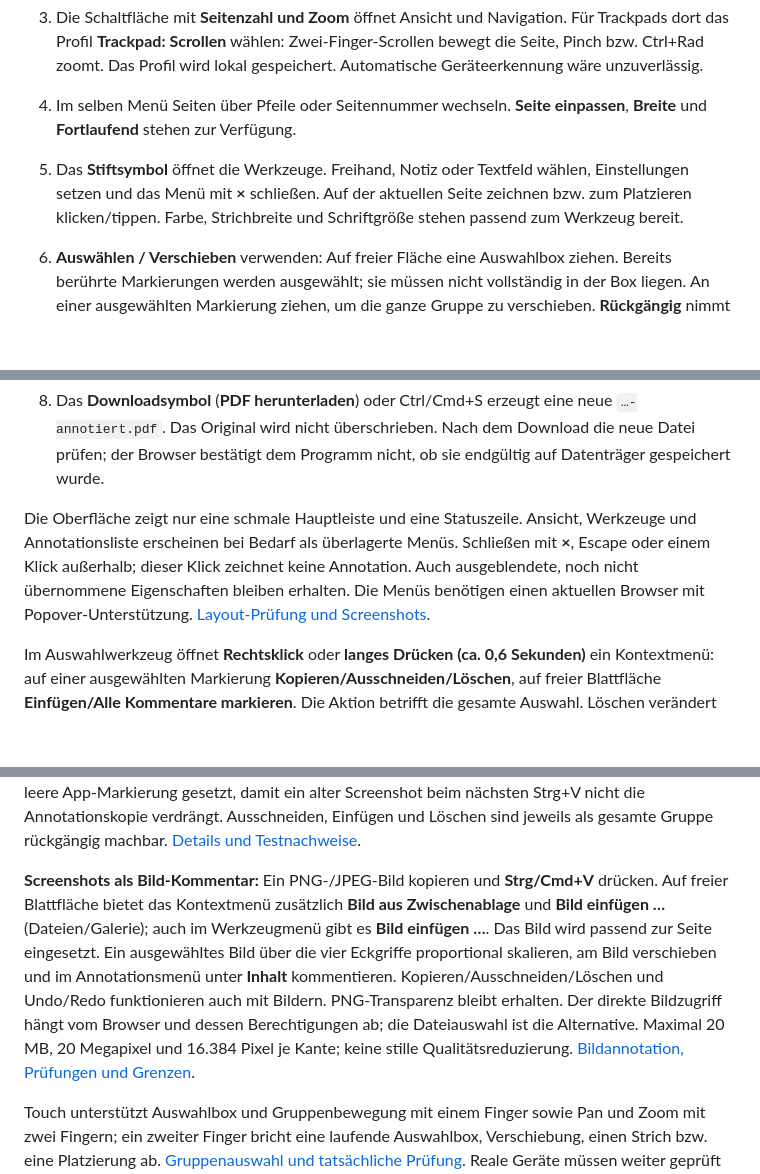
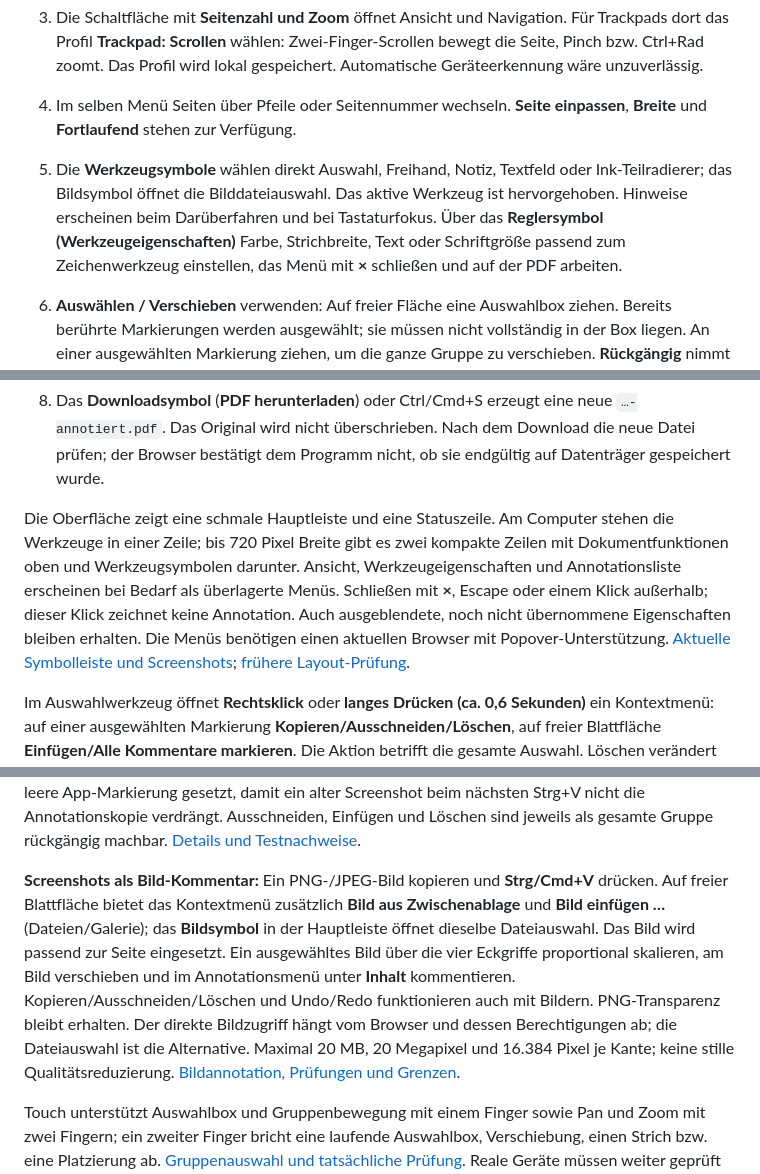
Before and after one commit to roju0ch/PDF-Annotation-Editor, a Markdown page: README.md, 3 parts joined by grey strips. Drawn GitHub-style; blank space fills up the shorter version.

Commit message:
feat: select annotation tools directly from a compact icon toolbar

```diff
--- a/README.md
+++ b/README.md
@@ -11,12 +11,12 @@ Die [Browser-Vorschau](https://roju0ch.github.io/PDF-Annotation-Editor/) zeigt d
 3. Die Schaltfläche mit **Seitenzahl und Zoom** öffnet Ansicht und Navigation. Für Trackpads dort das Profil **Trackpad: Scrollen** wählen: Zwei-Finger-Scrollen bewegt die Seite, Pinch bzw. Ctrl+Rad zoomt. Das Profil wird lokal gespeichert. Automatische Geräteerkennung wäre unzuverlässig.
 4. Im selben Menü Seiten über Pfeile oder Seitennummer wechseln. **Seite einpassen**, **Breite** und **Fortlaufend** stehen zur Verfügung.
 
-5. Das **Stiftsymbol** öffnet die Werkzeuge. Freihand, Notiz oder Textfeld wählen, Einstellungen setzen und das Menü mit **×** schließen. Auf der aktuellen Seite zeichnen bzw. zum Platzieren klicken/tippen. Farbe, Strichbreite und Schriftgröße stehen passend zum Werkzeug bereit.
+5. Die **Werkzeugsymbole** wählen direkt Auswahl, Freihand, Notiz, Textfeld oder Ink-Teilradierer; das Bildsymbol öffnet die Bilddateiauswahl. Das aktive Werkzeug ist hervorgehoben. Hinweise erscheinen beim Darüberfahren und bei Tastaturfokus. Über das **Reglersymbol (Werkzeugeigenschaften)** Farbe, Strichbreite, Text oder Schriftgröße passend zum Zeichenwerkzeug einstellen, das Menü mit **×** schließen und auf der PDF arbeiten.
 6. **Auswählen / Verschieben** verwenden: Auf freier Fläche eine Auswahlbox ziehen. Bereits berührte Markierungen werden ausgewählt; sie müssen nicht vollständig in der Box liegen. An einer ausgewählten Markierung ziehen, um die ganze Gruppe zu verschieben. **Rückgängig** nimmt die Gruppenbewegung in einem Schritt zurück. Ein Klick auf freie Fläche hebt die Auswahl auf. Alternativ über das **Listensymbol** die Annotationen öffnen und ein einzelnes Objekt auswählen. Inhalt/Eigenschaften ändern und **Übernehmen** wählen. Änderungen können rückgängig gemacht und wiederholt werden. Gesperrte oder nicht unterstützte Objekte bleiben erhalten.
 7. **Ink-Teilradierer (Klick)** schneidet einen Kreis aus einem angeklickten Freihandobjekt. Er ist kein durchgehender Wischradierer. **Annotation löschen** entfernt das ausgewählte unterstützte Objekt vollständig.
 8. Das **Downloadsymbol** (**PDF herunterladen**) oder Ctrl/Cmd+S erzeugt eine neue `…-annotiert.pdf`. Das Original wird nicht überschrieben. Nach dem Download die neue Datei prüfen; der Browser bestätigt dem Programm nicht, ob sie endgültig auf Datenträger gespeichert wurde.
 
-Die Oberfläche zeigt nur eine schmale Hauptleiste und eine Statuszeile. Ansicht, Werkzeuge und Annotationsliste erscheinen bei Bedarf als überlagerte Menüs. Schließen mit **×**, Escape oder einem Klick außerhalb; dieser Klick zeichnet keine Annotation. Auch ausgeblendete, noch nicht übernommene Eigenschaften bleiben erhalten. Die Menüs benötigen einen aktuellen Browser mit Popover-Unterstützung. [Layout-Prüfung und Screenshots](docs/COMPACT_LAYOUT.md).
+Die Oberfläche zeigt eine schmale Hauptleiste und eine Statuszeile. Am Computer stehen die Werkzeuge in einer Zeile; bis 720 Pixel Breite gibt es zwei kompakte Zeilen mit Dokumentfunktionen oben und Werkzeugsymbolen darunter. Ansicht, Werkzeugeigenschaften und Annotationsliste erscheinen bei Bedarf als überlagerte Menüs. Schließen mit **×**, Escape oder einem Klick außerhalb; dieser Klick zeichnet keine Annotation. Auch ausgeblendete, noch nicht übernommene Eigenschaften bleiben erhalten. Die Menüs benötigen einen aktuellen Browser mit Popover-Unterstützung. [Aktuelle Symbolleiste und Screenshots](docs/DIRECT_TOOLS.md); [frühere Layout-Prüfung](docs/COMPACT_LAYOUT.md).
 
 Im Auswahlwerkzeug öffnet **Rechtsklick** oder **langes Drücken (ca. 0,6 Sekunden)** ein Kontextmenü: auf einer ausgewählten Markierung **Kopieren/Ausschneiden/Löschen**, auf freier Blattfläche **Einfügen/Alle Kommentare markieren**. Die Aktion betrifft die gesamte Auswahl. Löschen verändert die Zwischenablage nicht. Einfügen platziert die Gruppe an der gedrückten Stelle. Bewegung oder ein zweiter Finger verhindern das Langdruck-Menü.
 
@@ -29,7 +29,7 @@ Im Auswahlwerkzeug öffnet **Rechtsklick** oder **langes Drücken (ca. 0,6 Sekun
 
 Auf macOS ist auch Cmd statt Strg möglich. In Text-/Eigenschaftsfeldern bleiben die normalen Textkürzel erhalten. Die **App-Zwischenablage** bleibt beim PDF-Wechsel erhalten, endet aber beim Neuladen/Schließen des Tabs. Die PDF-Objekte werden nicht in die Systemzwischenablage übertragen oder dauerhaft gespeichert. Beim Kopieren wird dort, soweit der Browser es erlaubt, eine leere App-Markierung gesetzt, damit ein alter Screenshot beim nächsten Strg+V nicht die Annotationskopie verdrängt. Ausschneiden, Einfügen und Löschen sind jeweils als gesamte Gruppe rückgängig machbar. [Details und Testnachweise](docs/CONTEXT_CLIPBOARD.md).
 
-**Screenshots als Bild-Kommentar:** Ein PNG-/JPEG-Bild kopieren und **Strg/Cmd+V** drücken. Auf freier Blattfläche bietet das Kontextmenü zusätzlich **Bild aus Zwischenablage** und **Bild einfügen …** (Dateien/Galerie); auch im Werkzeugmenü gibt es **Bild einfügen …**. Das Bild wird passend zur Seite eingesetzt. Ein ausgewähltes Bild über die vier Eckgriffe proportional skalieren, am Bild verschieben und im Annotationsmenü unter **Inhalt** kommentieren. Kopieren/Ausschneiden/Löschen und Undo/Redo funktionieren auch mit Bildern. PNG-Transparenz bleibt erhalten. Der direkte Bildzugriff hängt vom Browser und dessen Berechtigungen ab; die Dateiauswahl ist die Alternative. Maximal 20 MB, 20 Megapixel und 16.384 Pixel je Kante; keine stille Qualitätsreduzierung. [Bildannotation, Prüfungen und Grenzen](docs/IMAGE_ANNOTATIONS.md).
+**Screenshots als Bild-Kommentar:** Ein PNG-/JPEG-Bild kopieren und **Strg/Cmd+V** drücken. Auf freier Blattfläche bietet das Kontextmenü zusätzlich **Bild aus Zwischenablage** und **Bild einfügen …** (Dateien/Galerie); das **Bildsymbol** in der Hauptleiste öffnet dieselbe Dateiauswahl. Das Bild wird passend zur Seite eingesetzt. Ein ausgewähltes Bild über die vier Eckgriffe proportional skalieren, am Bild verschieben und im Annotationsmenü unter **Inhalt** kommentieren. Kopieren/Ausschneiden/Löschen und Undo/Redo funktionieren auch mit Bildern. PNG-Transparenz bleibt erhalten. Der direkte Bildzugriff hängt vom Browser und dessen Berechtigungen ab; die Dateiauswahl ist die Alternative. Maximal 20 MB, 20 Megapixel und 16.384 Pixel je Kante; keine stille Qualitätsreduzierung. [Bildannotation, Prüfungen und Grenzen](docs/IMAGE_ANNOTATIONS.md).
 
 Touch unterstützt Auswahlbox und Gruppenbewegung mit einem Finger sowie Pan und Zoom mit zwei Fingern; ein zweiter Finger bricht eine laufende Auswahlbox, Verschiebung, einen Strich bzw. eine Platzierung ab. [Gruppenauswahl und tatsächliche Prüfung](docs/GROUP_SELECTION.md). Reale Geräte müssen weiter geprüft werden. Der Editor warnt beim Dateiwechsel und Schließen vor ungesicherten Änderungen. **Automatische Wiederherstellung ist noch nicht enthalten:** regelmäßig exportieren. Textfelder haben zunächst eine feste Ausgangsgröße; nachträgliche Größenänderung, weitere Formen, Textmarker und kontinuierliches Radieren folgen später.
 
```
Also changed, not shown: docs/DIRECT_TOOLS.md (added, +37 -0 lines), docs/IMAGE_ANNOTATIONS.md (+1 -1 lines), docs/images/direct-tools-desktop.png (added), docs/images/direct-tools-mobile.png (added), 7 other files.
